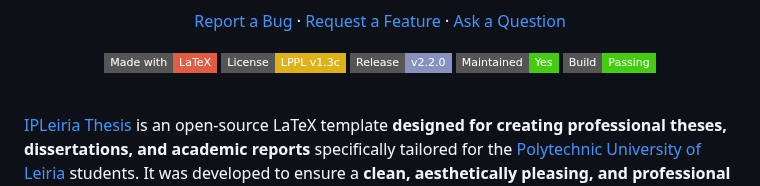
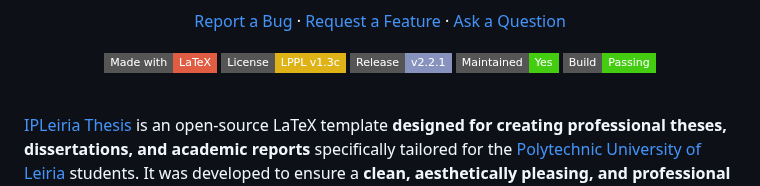
Before and after one commit to joseareia/ipleiria-thesis, a Markdown page: README.md, the part around the change. Drawn GitHub-style; badges without logos.

Commit message:
docs: update badge for version 2.2.1

```diff
--- a/README.md
+++ b/README.md
@@ -13,7 +13,7 @@
 <p align="center">
     <a href="https://www.latex-project.org"><img src="https://img.shields.io/badge/Made%20with-LaTeX-red.svg?style=flat-square"></a>
     <a href="https://www.latex-project.org/lppl/lppl-1-3c"><img src="https://img.shields.io/badge/License-LPPL%20v1.3c-yellow.svg?style=flat-square"></a>
-    <a href="https://github.com/joseareia/ipleiria-thesis/releases"><img src="https://img.shields.io/badge/Release-v2.2.0-8892BF.svg?style=flat-square"></a>
+    <a href="https://github.com/joseareia/ipleiria-thesis/releases"><img src="https://img.shields.io/badge/Release-v2.2.1-8892BF.svg?style=flat-square"></a>
     <a href="https://github.com/joseareia/ipleiria-thesis/graphs/commit-activity"><img src="https://img.shields.io/badge/Maintained-Yes-brightgreen.svg?style=flat-square"></a>
     <a href=""><img src="https://img.shields.io/badge/Build-Passing-brightgreen.svg?style=flat-square"></a>
 </p>
```
